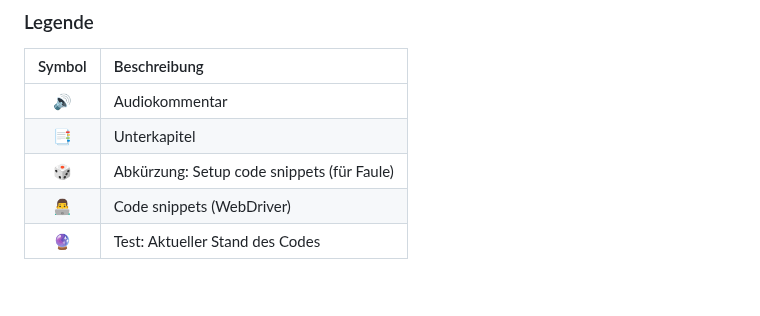
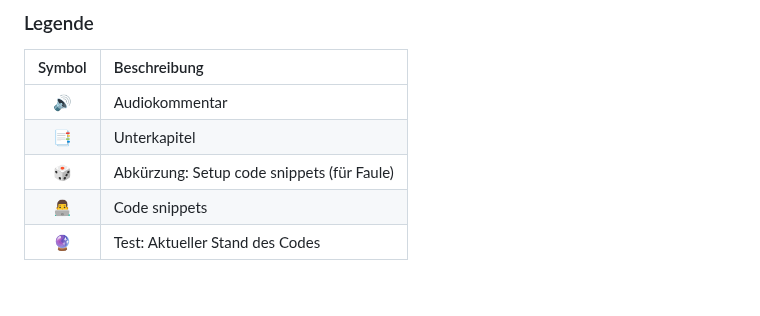
Before and after one commit to Sven-Seyfert/Au3Forums, a Markdown page: de/tutorial-webdriver.md, the part around the change. Rendered like a GitHub page.

Commit message:
Changed: Tutorial content update.

```diff
--- a/de/tutorial-webdriver.md
+++ b/de/tutorial-webdriver.md
@@ -32,7 +32,7 @@
 | 🔊     | Audiokommentar                             |
 | 📑     | Unterkapitel                               |
 | 🎲     | Abkürzung: Setup code snippets (für Faule) |
-| 👨‍💻     | Code snippets (WebDriver)                  |
+| 👨‍💻     | Code snippets                              |
 | 🔮     | Test: Aktueller Stand des Codes            |
 
 <br>
```
Also changed, not shown: en/tutorial-webdriver.md (+1 -1 lines).
